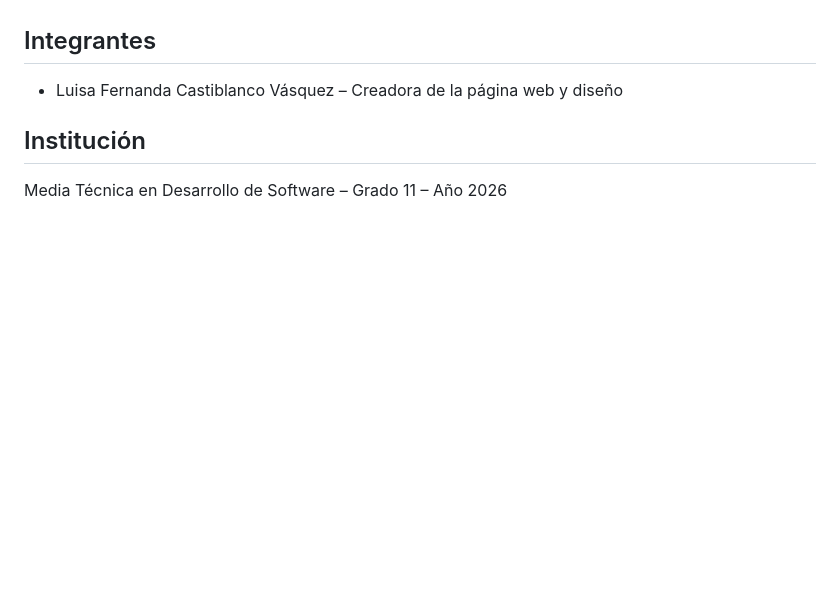
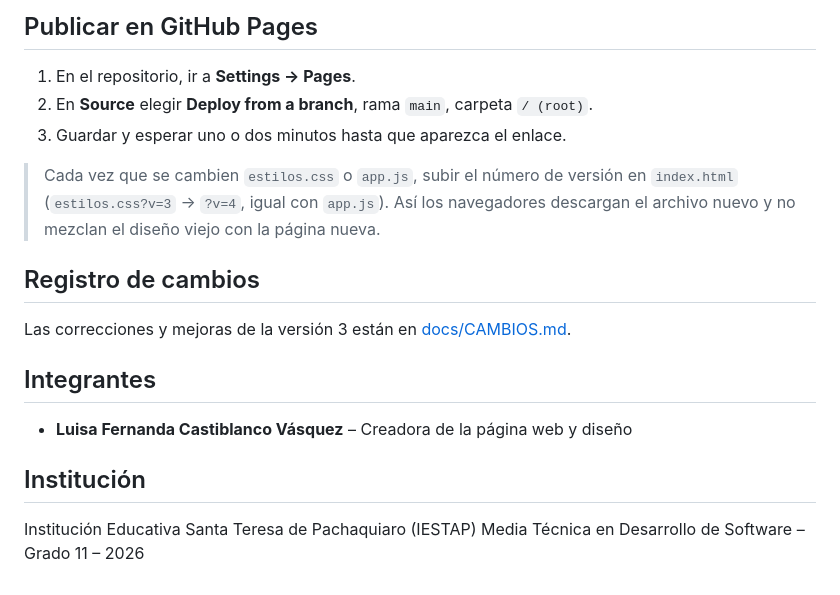
Before and after one commit to luisacastiblanco530-sys/cava-calzado-comodo, a Markdown page: README.md, the part around one of its changes. Drawn GitHub-style; blank space fills up the shorter version.

```diff
--- a/README.md
+++ b/README.md
@@ -29,8 +53,22 @@ https://luisacastiblanco530-sys.github.io/cava-calzado-comodo/
+## Publicar en GitHub Pages
+
+1. En el repositorio, ir a **Settings → Pages**.
+2. En **Source** elegir **Deploy from a branch**, rama `main`, carpeta `/ (root)`.
+3. Guardar y esperar uno o dos minutos hasta que aparezca el enlace.
+
+> Cada vez que se cambien `estilos.css` o `app.js`, subir el número de versión en `index.html`
+> (`estilos.css?v=3` → `?v=4`, igual con `app.js`). Así los navegadores descargan el archivo nuevo
+> y no mezclan el diseño viejo con la página nueva.
+
+## Registro de cambios
+
+Las correcciones y mejoras de la versión 3 están en [docs/CAMBIOS.md](docs/CAMBIOS.md).
 
 ## Integrantes
 
-- Luisa Fernanda Castiblanco Vásquez – Creadora de la página web y diseño
+- **Luisa Fernanda Castiblanco Vásquez** – Creadora de la página web y diseño
 
 ## Institución
 
-Media Técnica en Desarrollo de Software – Grado 11 – Año 2026
+Institución Educativa Santa Teresa de Pachaquiaro (IESTAP)
+Media Técnica en Desarrollo de Software – Grado 11 – 2026
```
Also changed, not shown: other parts of README.md (+40 -16 lines), docs/CAMBIOS.md (added, +48 -0 lines), docs/captura.jpg (added), 3 other files.
